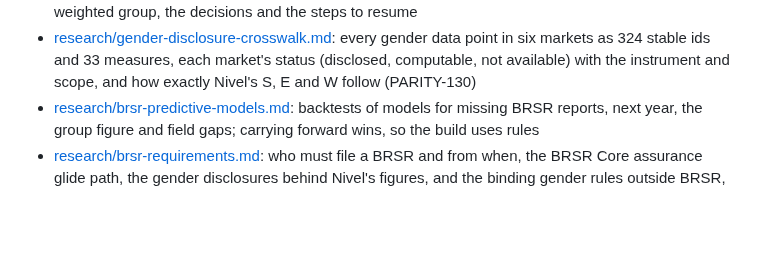
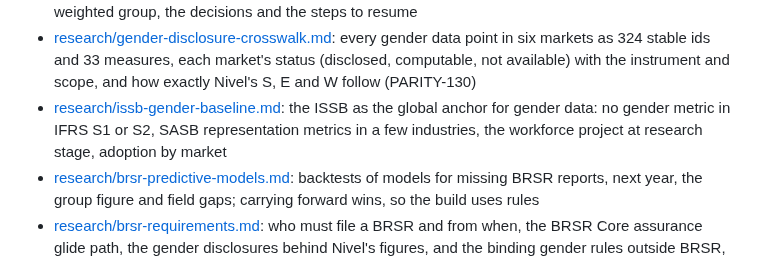
Before and after one commit to priyanshuj0410-code/parity-tracker, a Markdown page: knowledge/README.md, the part around the change. Drawn GitHub-style; blank space fills up the shorter version.

Commit message:
[PARITY-130] Research: the ISSB as Nivel's global anchor for gender data (#94)
Co-authored-by: Claude Opus 5.5 <noreply@anthropic.com>

```diff
--- a/knowledge/README.md
+++ b/knowledge/README.md
@@ -70,6 +70,7 @@ The app was renamed from Parity Tracker to Nivel on 2 October 2026 ([decisions/0
 - [plans/profile-insights.md](plans/profile-insights.md): accepted and built. Up to three rule-based insights on each company profile, with no model: the rules, guards, ranking, sentences and firing rates on all 2,399 companies (PARITY-134)
 - [plans/india-brsr-1000.md](plans/india-brsr-1000.md): adding every BRSR filer to India from the Kaggle dataset, with a payroll-weighted group, the decisions and the steps to resume
 - [research/gender-disclosure-crosswalk.md](research/gender-disclosure-crosswalk.md): every gender data point in six markets as 324 stable ids and 33 measures, each market's status (disclosed, computable, not available) with the instrument and scope, and how exactly Nivel's S, E and W follow (PARITY-130)
+- [research/issb-gender-baseline.md](research/issb-gender-baseline.md): the ISSB as the global anchor for gender data: no gender metric in IFRS S1 or S2, SASB representation metrics in a few industries, the workforce project at research stage, adoption by market
 - [research/brsr-predictive-models.md](research/brsr-predictive-models.md): backtests of models for missing BRSR reports, next year, the group figure and field gaps; carrying forward wins, so the build uses rules
 - [research/brsr-requirements.md](research/brsr-requirements.md): who must file a BRSR and from when, the BRSR Core assurance glide path, the gender disclosures behind Nivel's figures, and the binding gender rules outside BRSR, checked against SEBI and MCA texts (12 October 2026)
 - [research/brsr-dataset-2024-25-check.md](research/brsr-dataset-2024-25-check.md): the shared third-party BRSR dataset checked: FY2024-25 filings from NSE's archive, overlap with Nivel, four Nivel values it shows to be wrong, and the open question on using it
```
Also changed, not shown: knowledge/research/issb-gender-baseline.md (added, +52 -0 lines).
